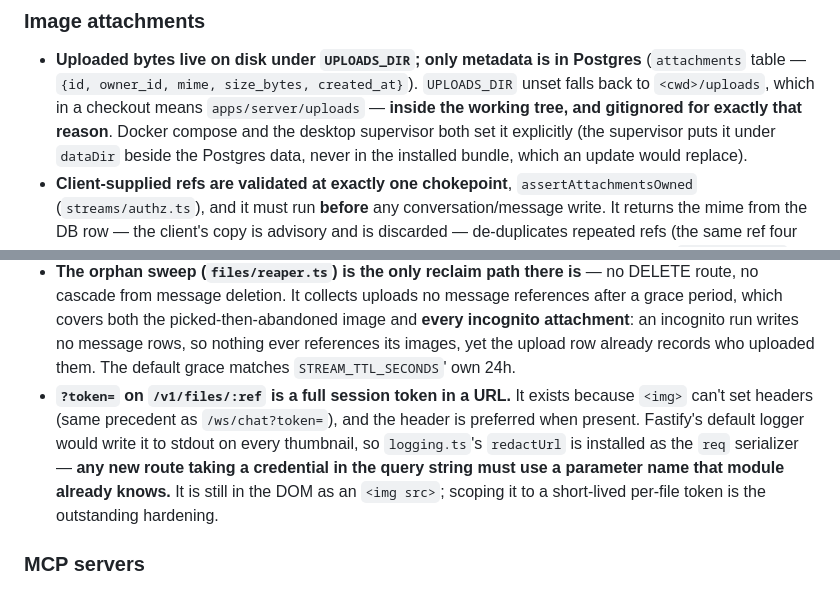
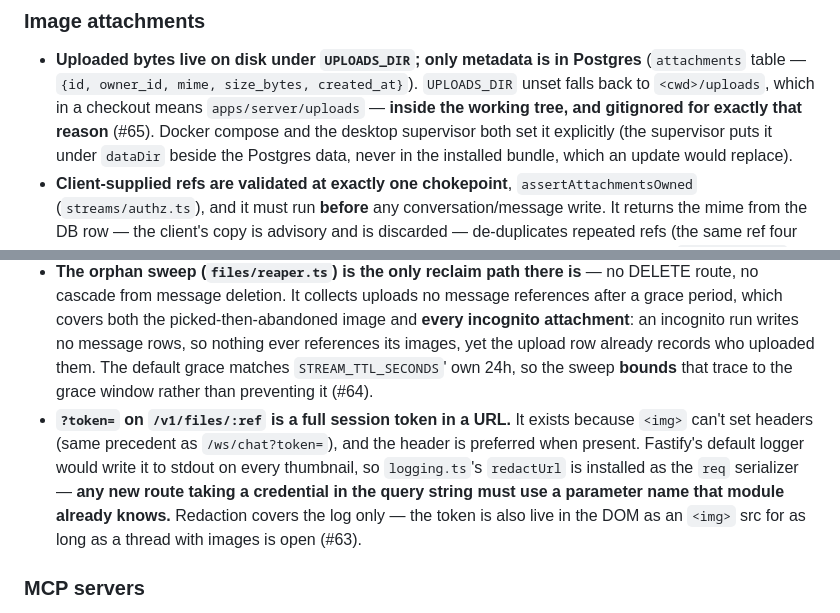
Before and after one commit to CyberCyclone/Loxaic, a Markdown page: AGENTS.md, 2 parts joined by grey strips. GitHub-like rendering.

Commit message:
Move attachment follow-ups out of AGENTS.md into issues
AGENTS.md holds invariants — things a change must not break. It had picked up
three "we should do this later" tails from the security review, which is the
kind of thing that rots there unread. Filed as #63 (session token live in the
DOM as an <img> src), #64 (incognito attachments rowed at upload time, only
bounded by the sweep grace) and #65 (dev UPLOADS_DIR default resolving inside
the working tree).

What stays is the invariant each one hangs off: new query-string credentials
must use a parameter name redactUrl already knows, the sweep bounds the
incognito trace rather than preventing it, and the uploads dir is gitignored
because the dev default lands in the tree.

Co-Authored-By: Claude Opus 5 <noreply@anthropic.com>

```diff
--- a/AGENTS.md
+++ b/AGENTS.md
@@ -247,7 +247,7 @@ screenshots showing that behaviour working. Writing those tests is the implement
 - **Uploaded bytes live on disk under `UPLOADS_DIR`; only metadata is in Postgres**
   (`attachments` table — `{id, owner_id, mime, size_bytes, created_at}`). `UPLOADS_DIR`
   unset falls back to `<cwd>/uploads`, which in a checkout means `apps/server/uploads` —
-  **inside the working tree, and gitignored for exactly that reason**. Docker compose and
+  **inside the working tree, and gitignored for exactly that reason** (#65). Docker compose and
   the desktop supervisor both set it explicitly (the supervisor puts it under `dataDir`
   beside the Postgres data, never in the installed bundle, which an update would replace).
 - **Client-supplied refs are validated at exactly one chokepoint**, `assertAttachmentsOwned`
@@ -275,14 +275,15 @@ screenshots showing that behaviour working. Writing those tests is the implement
   grace period, which covers both the picked-then-abandoned image and **every incognito
   attachment**: an incognito run writes no message rows, so nothing ever references its
   images, yet the upload row already records who uploaded them. The default grace matches
-  `STREAM_TTL_SECONDS`' own 24h.
+  `STREAM_TTL_SECONDS`' own 24h, so the sweep **bounds** that trace to the grace window
+  rather than preventing it (#64).
 - **`?token=` on `/v1/files/:ref` is a full session token in a URL.** It exists because
   `<img>` can't set headers (same precedent as `/ws/chat?token=`), and the header is
   preferred when present. Fastify's default logger would write it to stdout on every
   thumbnail, so `logging.ts`'s `redactUrl` is installed as the `req` serializer — **any new
   route taking a credential in the query string must use a parameter name that module
-  already knows.** It is still in the DOM as an `<img src>`; scoping it to a short-lived
-  per-file token is the outstanding hardening.
+  already knows.** Redaction covers the log only — the token is also live in the DOM as an
+  `<img>` src for as long as a thread with images is open (#63).
 
 ### MCP servers
 
```
